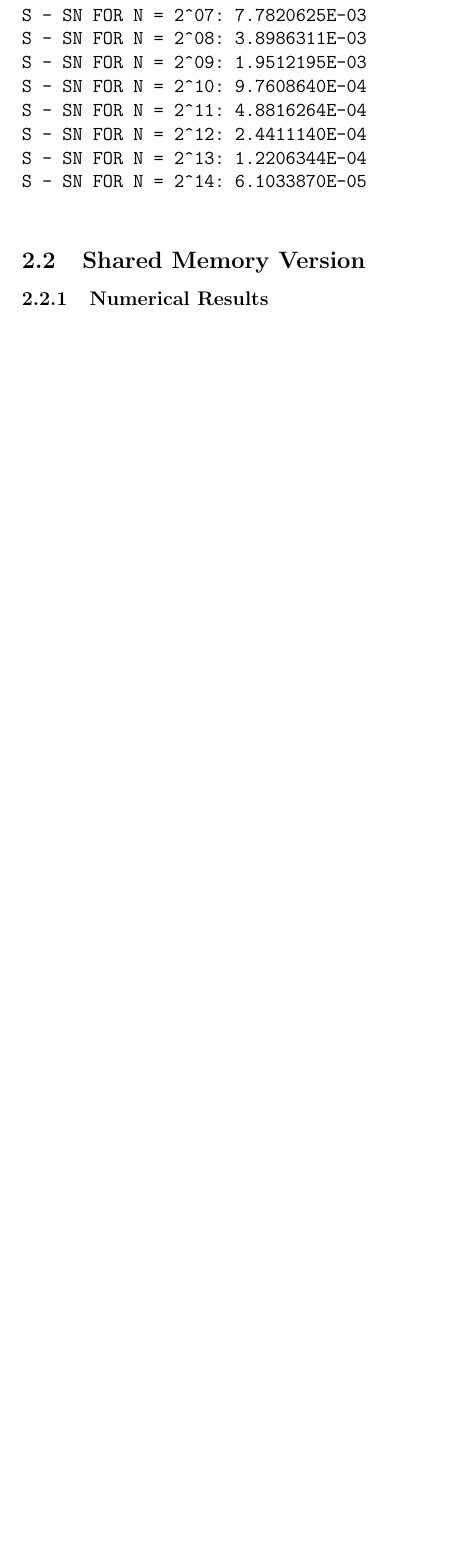
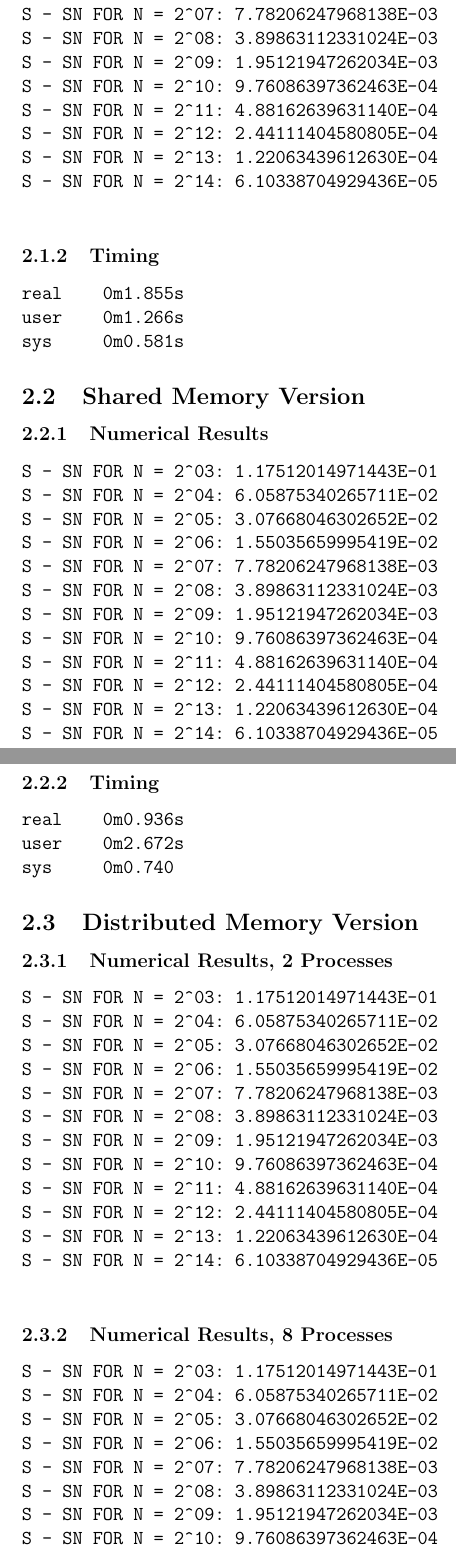
Before and after one commit to imre-kerr/TMA4280, a LaTeX document (ex4/report/report.tex): part of page 3 of 3 before the commit and two parts of pages 3 and 4 of 5 after it, the two joined at a grey line, cut so that both start at the same text, the shorter picture padded with empty space. Compiled offline with pdfLaTeX.

Commit message:
Final report stuff from me

```diff
--- a/ex4/report/report.tex
+++ b/ex4/report/report.tex
@@ -51,22 +46,84 @@
             \begin{verbatim}
-S - SN FOR N = 2^03: 1.1751201E-01
-S - SN FOR N = 2^04: 6.0587534E-02
-S - SN FOR N = 2^05: 3.0766805E-02
-S - SN FOR N = 2^06: 1.5503566E-02
-S - SN FOR N = 2^07: 7.7820625E-03
-S - SN FOR N = 2^08: 3.8986311E-03
-S - SN FOR N = 2^09: 1.9512195E-03
-S - SN FOR N = 2^10: 9.7608640E-04
-S - SN FOR N = 2^11: 4.8816264E-04
-S - SN FOR N = 2^12: 2.4411140E-04
-S - SN FOR N = 2^13: 1.2206344E-04
-S - SN FOR N = 2^14: 6.1033870E-05
+S - SN FOR N = 2^03: 1.17512014971443E-01
+S - SN FOR N = 2^04: 6.05875340265711E-02
+S - SN FOR N = 2^05: 3.07668046302652E-02
+S - SN FOR N = 2^06: 1.55035659995419E-02
+S - SN FOR N = 2^07: 7.78206247968138E-03
+S - SN FOR N = 2^08: 3.89863112331024E-03
+S - SN FOR N = 2^09: 1.95121947262034E-03
+S - SN FOR N = 2^10: 9.76086397362463E-04
+S - SN FOR N = 2^11: 4.88162639631140E-04
+S - SN FOR N = 2^12: 2.44111404580805E-04
+S - SN FOR N = 2^13: 1.22063439612630E-04
+S - SN FOR N = 2^14: 6.10338704929436E-05
             \end{verbatim}
         % subsection numerical_results (end)
+        \subsubsection{Timing} % (fold)
+\begin{verbatim}
+real    0m1.855s
+user    0m1.266s
+sys     0m0.581s
+\end{verbatim}
+        % subsection timing (end)
     % subsection serial_version (end)
 
     \subsection{Shared Memory Version} % (fold)
-    \label{sub:shared_memory_version}
         \subsubsection{Numerical Results} % (fold)
-        \label{subsub:numerical_results}
+        \begin{verbatim}
+S - SN FOR N = 2^03: 1.17512014971443E-01
+S - SN FOR N = 2^04: 6.05875340265711E-02
+S - SN FOR N = 2^05: 3.07668046302652E-02
+S - SN FOR N = 2^06: 1.55035659995419E-02
+S - SN FOR N = 2^07: 7.78206247968138E-03
+S - SN FOR N = 2^08: 3.89863112331024E-03
+S - SN FOR N = 2^09: 1.95121947262034E-03
+S - SN FOR N = 2^10: 9.76086397362463E-04
+S - SN FOR N = 2^11: 4.88162639631140E-04
+S - SN FOR N = 2^12: 2.44111404580805E-04
+S - SN FOR N = 2^13: 1.22063439612630E-04
+S - SN FOR N = 2^14: 6.10338704929436E-05
+        \end{verbatim}
+        % subsection numerical_results (end)
+        \subsubsection{Timing} % (fold)
+\begin{verbatim}
+real    0m0.936s
+user    0m2.672s
+sys     0m0.740
+\end{verbatim}
+        % subsection timing (end)
 
+    % subsection shared_memory_version (end)
+
+    \subsection{Distributed Memory Version} % (fold)
+        \subsubsection{Numerical Results, 2 Processes} % (fold)
+        \begin{verbatim}
+S - SN FOR N = 2^03: 1.17512014971443E-01
+S - SN FOR N = 2^04: 6.05875340265711E-02
+S - SN FOR N = 2^05: 3.07668046302652E-02
+S - SN FOR N = 2^06: 1.55035659995419E-02
+S - SN FOR N = 2^07: 7.78206247968138E-03
+S - SN FOR N = 2^08: 3.89863112331024E-03
+S - SN FOR N = 2^09: 1.95121947262034E-03
+S - SN FOR N = 2^10: 9.76086397362463E-04
+S - SN FOR N = 2^11: 4.88162639631140E-04
+S - SN FOR N = 2^12: 2.44111404580805E-04
+S - SN FOR N = 2^13: 1.22063439612630E-04
+S - SN FOR N = 2^14: 6.10338704929436E-05
+        \end{verbatim}
+        % subsection numerical_results_2_processors (end)
+
+        \subsubsection{Numerical Results, 8 Processes} % (fold)
+        \begin{verbatim}
+S - SN FOR N = 2^03: 1.17512014971443E-01
+S - SN FOR N = 2^04: 6.05875340265711E-02
+S - SN FOR N = 2^05: 3.07668046302652E-02
+S - SN FOR N = 2^06: 1.55035659995419E-02
+S - SN FOR N = 2^07: 7.78206247968138E-03
+S - SN FOR N = 2^08: 3.89863112331024E-03
+S - SN FOR N = 2^09: 1.95121947262034E-03
+S - SN FOR N = 2^10: 9.76086397362463E-04
+S - SN FOR N = 2^11: 4.88162639631140E-04
+S - SN FOR N = 2^12: 2.44111404580805E-04
+S - SN FOR N = 2^13: 1.22063439612630E-04
+S - SN FOR N = 2^14: 6.10338704929436E-05
+        \end{verbatim}
@@ -72,0 +143,12 @@ S - SN FOR N = 2^14: 6.1033870E-05
+S - SN FOR N = 2^03: 1.17512014971443E-01
+S - SN FOR N = 2^04: 6.05875340265711E-02
+S - SN FOR N = 2^05: 3.07668046302652E-02
+S - SN FOR N = 2^06: 1.55035659995419E-02
+S - SN FOR N = 2^07: 7.78206247968138E-03
+S - SN FOR N = 2^08: 3.89863112331024E-03
+S - SN FOR N = 2^09: 1.95121947262034E-03
+S - SN FOR N = 2^10: 9.76086397362463E-04
+S - SN FOR N = 2^11: 4.88162639631140E-04
+S - SN FOR N = 2^12: 2.44111404580805E-04
+S - SN FOR N = 2^13: 1.22063439612630E-04
+S - SN FOR N = 2^14: 6.10338704929436E-05
```
Also changed, not shown: ex4/report/times.txt (+6 -22 lines), ex4/report/report.tex (35 more changed lines).
